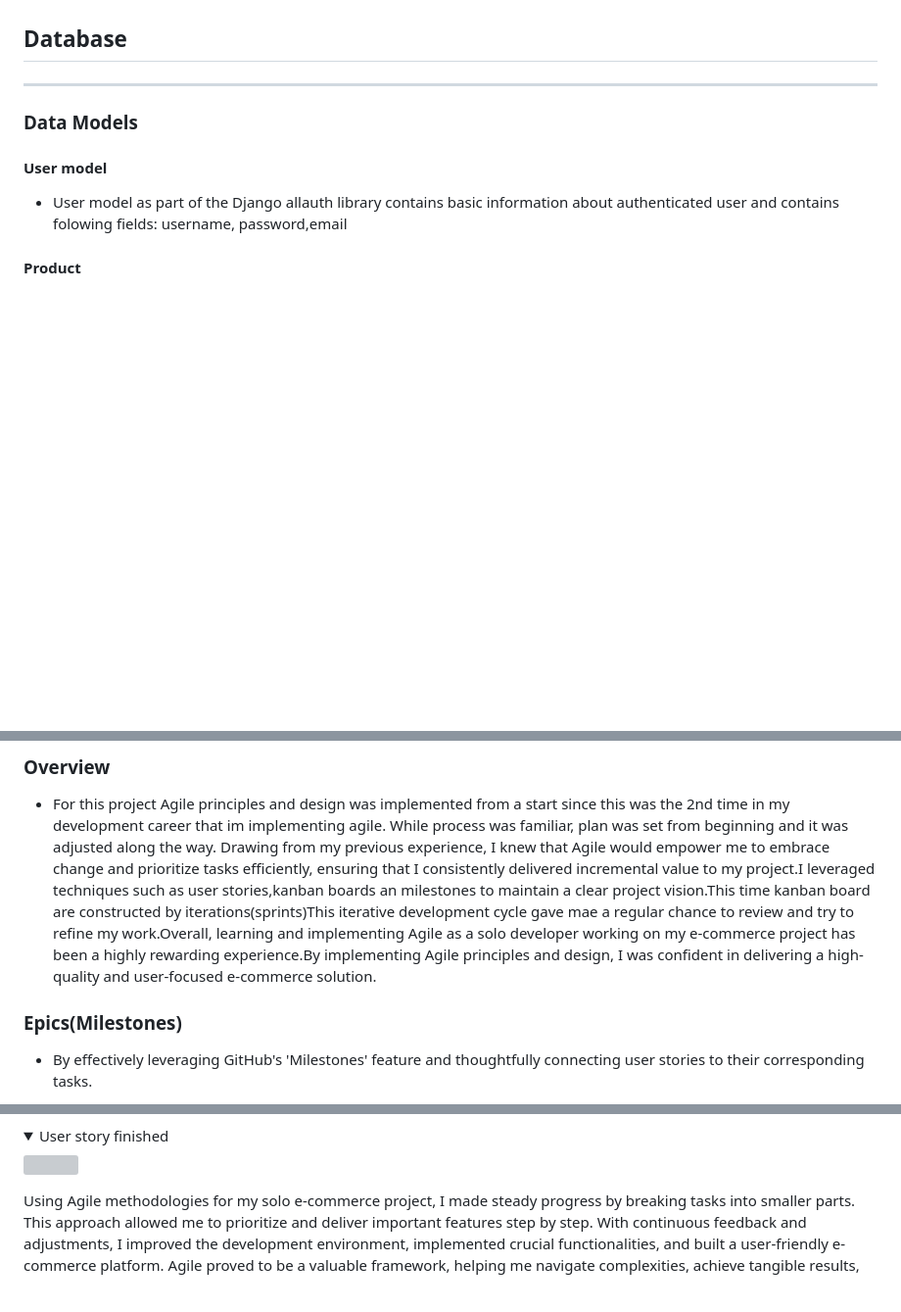
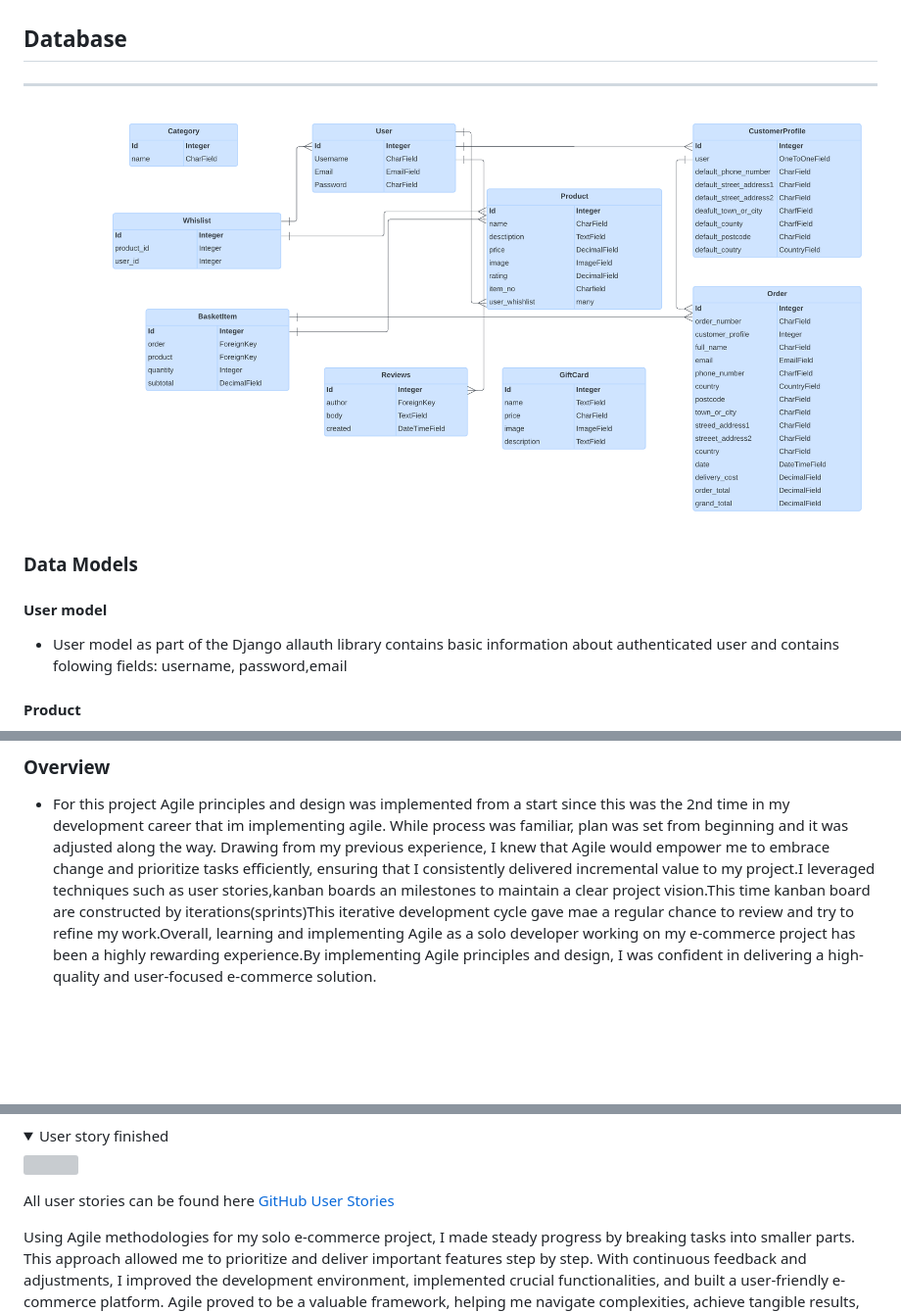
Before and after one commit to BogdanMaria/bellacuccina, a Markdown page: README.md, 3 parts joined by grey strips. Shown: that part at 98% size. GitHub-like rendering; pictures changed too: docs/diagram.png (added); folded sections open; blank space fills up the shorter version; grey boxes are pictures that could not be loaded.

Commit message:
Add databse diagram

```diff
--- a/README.md
+++ b/README.md
@@ -247,7 +247,7 @@ with review form, and full CRUD functionality
 
 ## Database
 ***
-
+![Datbase](docs/diagram.png)
 
 ### Data Models
 
@@ -481,6 +481,4 @@ fields:
 
 - For this project Agile principles and design was implemented from a start since this was the 2nd time in my development career that im implementing agile. While process was familiar, plan was set from beginning and it was adjusted along the way. Drawing from my previous experience, I knew that Agile would empower me to embrace change and prioritize tasks efficiently, ensuring that I consistently delivered incremental value to my project.I leveraged techniques such as user stories,kanban boards an milestones to maintain a clear project vision.This time kanban board are constructed by iterations(sprints)This iterative development cycle gave mae a regular chance to review and try to refine my work.Overall, learning and implementing Agile as a solo developer working on my e-commerce project has been a highly rewarding experience.By implementing Agile principles and design, I was confident in delivering a high-quality and user-focused e-commerce solution.
 
-### Epics(Milestones)
-- By effectively leveraging GitHub's 'Milestones' feature and thoughtfully connecting user stories to their corresponding tasks.
 
@@ -502,6 +497,7 @@ fields:
 <img src="docs/agile/user_story_finished.png">
 </details>
 
+All user stories can be found here [GitHub User Stories](https://github.com/users/BogdanMaria/projects/5)
 
 Using Agile methodologies for my solo e-commerce project, I made steady progress by breaking tasks into smaller parts. This approach allowed me to prioritize and deliver important features step by step. With continuous feedback and adjustments, I improved the development environment, implemented crucial functionalities, and built a user-friendly e-commerce platform. Agile proved to be a valuable framework, helping me navigate complexities, achieve tangible results, and prioritize user satisfaction.
 
```
Also changed, not shown: other parts of README.md (+0 -3 lines).
